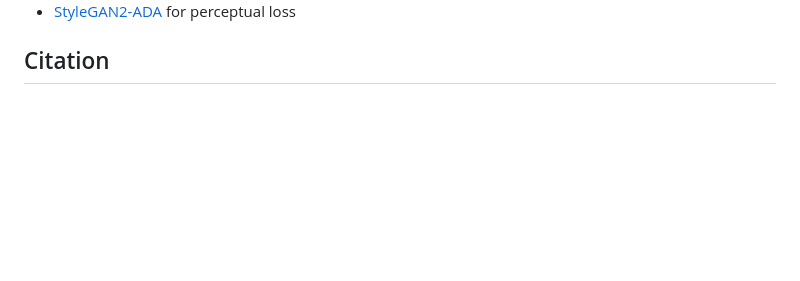
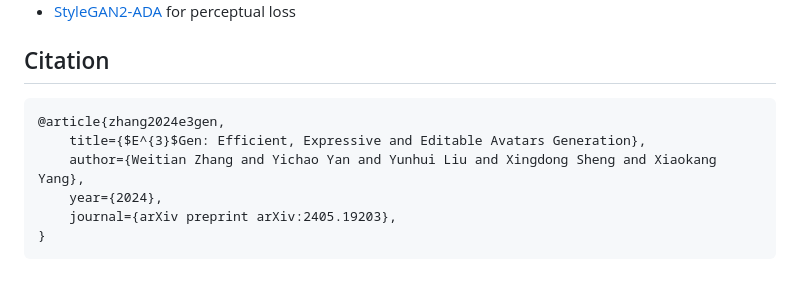
Before and after one commit to olivia23333/E3Gen, a Markdown page: README.md, the part around the change. Drawn GitHub-style; blank space fills up the shorter version.

Commit message:
citation update

````diff
--- a/README.md
+++ b/README.md
@@ -223,3 +223,11 @@ This project is built upon many amazing works:
 - [StyleGAN2-ADA](https://github.com/NVlabs/stylegan2-ada-pytorch) for perceptual loss
 
 ## Citation
+```
+@article{zhang2024e3gen,
+    title={$E^{3}$Gen: Efficient, Expressive and Editable Avatars Generation},
+    author={Weitian Zhang and Yichao Yan and Yunhui Liu and Xingdong Sheng and Xiaokang Yang},
+    year={2024},
+    journal={arXiv preprint arXiv:2405.19203},
+}
+```
````
